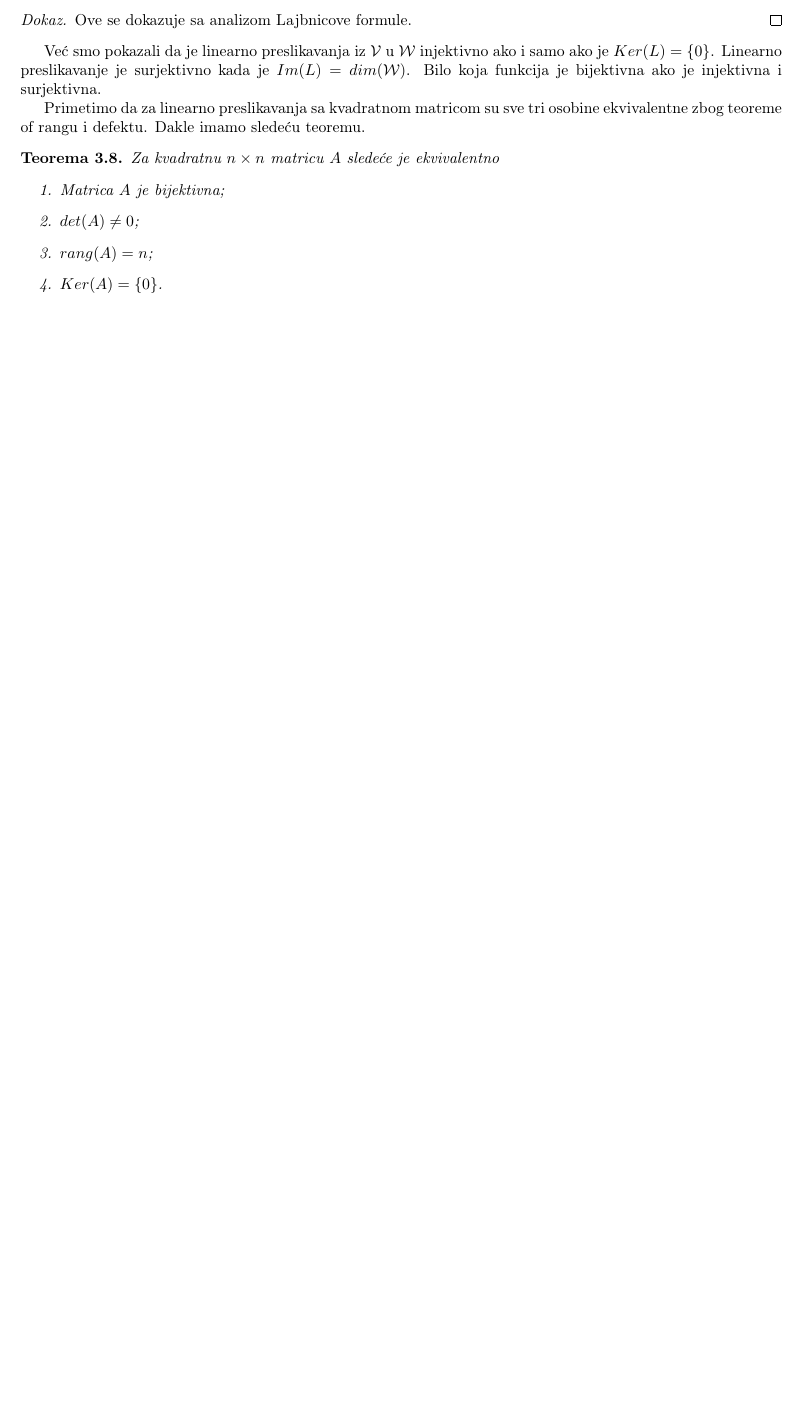
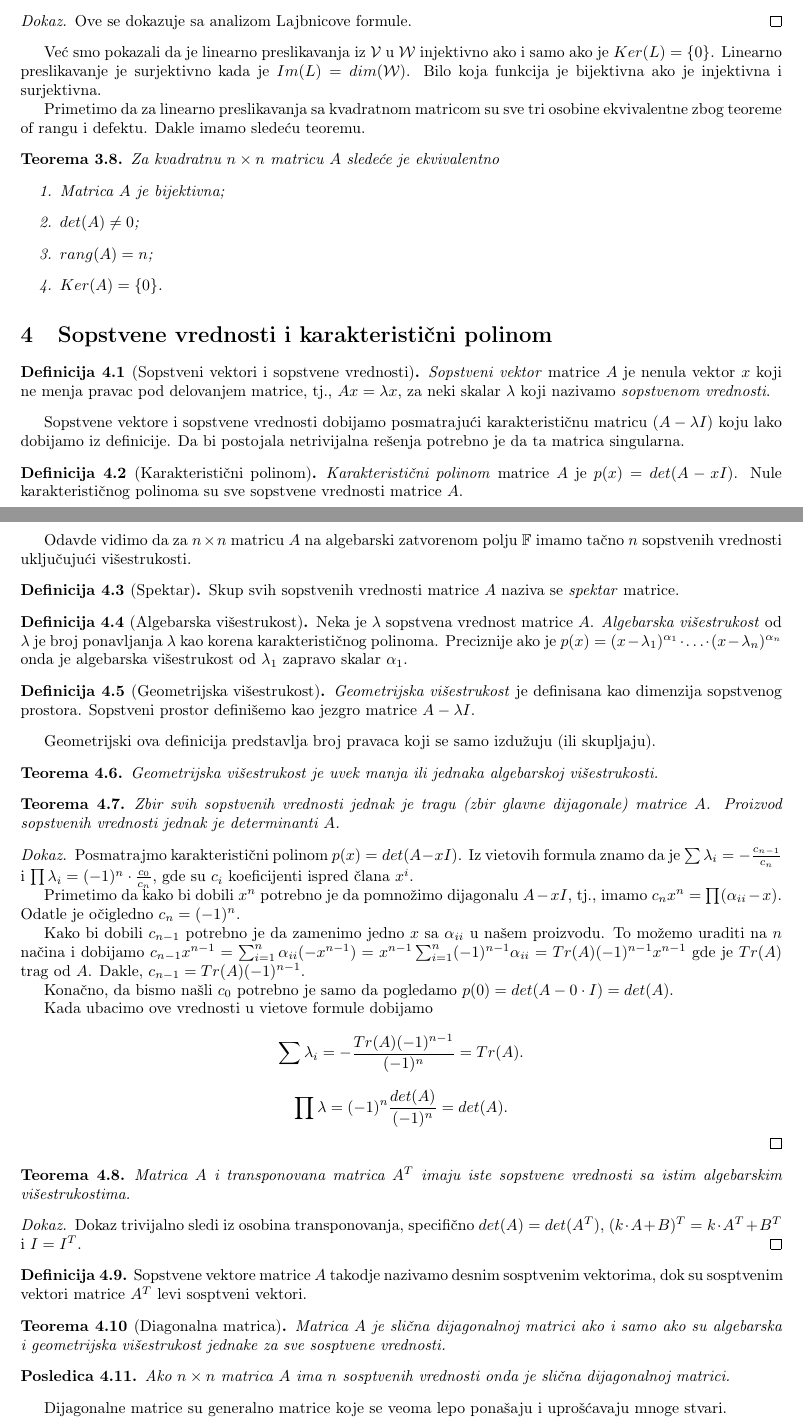
Before and after one commit to Qmxhbms1/Studentska-praksa-MISANU-2025-Jang-Baksterova-jedna-ina, a LaTeX document (lectures/kvadratne-matrice.tex): part of page 6 of 6 before the commit and two parts of pages 6 and 7 of 7 after it, the two joined at a grey line, cut so that both start at the same text, the shorter picture padded with empty space. Compiled offline with pdfLaTeX.

Commit message:
Finished lecture kvadratne-matrice

```diff
--- a/lectures/kvadratne-matrice.tex
+++ b/lectures/kvadratne-matrice.tex
@@ -385,4 +389,86 @@ Dakle imamo sledeću teoremu.
   \end{enumerate}
 \end{theorem}
 
+\section{Sopstvene vrednosti i karakteristični polinom}
+
+\begin{definition}[Sopstveni vektori i sopstvene vrednosti]
+  \textit{Sopstveni vektor} matrice $A$ je nenula vektor $x$ koji ne menja pravac pod delovanjem matrice, tj., $Ax = \lambda x$, za neki skalar $\lambda$ koji nazivamo \textit{sopstvenom vrednosti}.
+\end{definition}
+
+Sopstvene vektore i sopstvene vrednosti dobijamo posmatrajući karakterističnu matricu $(A - \lambda I)$ koju lako dobijamo iz definicije.
+Da bi postojala netrivijalna rešenja potrebno je da ta matrica singularna.
+
+\begin{definition}[Karakteristični polinom]
+  \textit{Karakteristični polinom} matrice $A$ je $p(x) = det(A - x I)$.
+  Nule karakterističnog polinoma su sve sopstvene vrednosti matrice $A$.
+\end{definition}
+
+Odavde vidimo da za $n \times n$ matricu $A$ na algebarski zatvorenom polju $\mathbb{F}$ imamo tačno $n$ sopstvenih vrednosti uključujući višestrukosti.
+
+\begin{definition}[Spektar]
+  Skup svih sopstvenih vrednosti matrice $A$ naziva se \textit{spektar} matrice.
+\end{definition}
+
+\begin{definition}[Algebarska višestrukost]
+  Neka je $\lambda$ sopstvena vrednost matrice $A$.
+  \textit{Algebarska višestrukost} od $\lambda$ je broj ponavljanja $\lambda$ kao korena karakterističnog polinoma.
+  Preciznije ako je $p(x) = (x - \lambda_1)^{\alpha_1} \cdot \ldots \cdot (x - \lambda_n)^{\alpha_n}$ onda je algebarska višestrukost od $\lambda_1$ zapravo skalar $\alpha_1$.
+\end{definition}
+
+\begin{definition}[Geometrijska višestrukost]
+  \textit{Geometrijska višestrukost} je definisana kao dimenzija sopstvenog prostora.
+  Sopstveni prostor definišemo kao jezgro matrice $A - \lambda I$.
+\end{definition}
+
+Geometrijski ova definicija predstavlja broj pravaca koji se samo izdužuju (ili skupljaju).
+
+\begin{theorem}
+  Geometrijska višestrukost je uvek manja ili jednaka algebarskoj višestrukosti.
+\end{theorem}
+
+\begin{theorem}
+  Zbir svih sopstvenih vrednosti jednak je tragu (zbir glavne dijagonale) matrice $A$.
+  Proizvod sopstvenih vrednosti jednak je determinanti $A$.
+\end{theorem}
+
+\begin{proof}
+  Posmatrajmo karakteristični polinom $p(x) = det(A - x I)$.
+  Iz vietovih formula znamo da je $\sum \lambda_i = -\frac{c_{n - 1}}{c_n}$ i $\prod \lambda_i = (-1)^n \cdot \frac{c_0}{c_n}$, gde su $c_i$ koeficijenti ispred člana $x^i$.
+
+  Primetimo da kako bi dobili $x^n$ potrebno je da pomnožimo dijagonalu $A - x I$, tj., imamo $c_n x^n = \prod (\alpha_{ii} - x)$.
+  Odatle je očigledno $c_n = (-1)^n$.
+
+  Kako bi dobili $c_{n - 1}$ potrebno je da zamenimo jedno $x$ sa $\alpha_{ii}$ u našem proizvodu.
+  To možemo uraditi na $n$ načina i dobijamo $c_{n - 1} x^{n - 1} = \sum_{i = 1}^{n} \alpha_{ii} (-x^{n - 1}) = x^{n - 1} \sum_{i = 1}^{n} (-1)^{n - 1} \alpha_{ii} = Tr(A) (-1)^{n - 1} x^{n - 1}$ gde je $Tr(A)$ trag od $A$.
+  Dakle, $c_{n - 1} = Tr(A) (-1)^{n - 1}$.
+
+  Konačno, da bismo našli $c_0$ potrebno je samo da pogledamo $p(0) = det(A - 0 \cdot I) = det(A)$.
+
+  Kada ubacimo ove vrednosti u vietove formule dobijamo
+  \[\sum \lambda_i = -\frac{Tr(A) (-1)^{n - 1}}{(-1)^n} = Tr(A).\]
+  \[\prod \lambda = (-1)^n \frac{det(A)}{(-1)^n} = det(A).\]
+\end{proof}
+
+\begin{theorem}
+  Matrica $A$ i transponovana matrica $A^T$ imaju iste sopstvene vrednosti sa istim algebarskim višestrukostima.
+\end{theorem}
+
+\begin{proof}
+  Dokaz trivijalno sledi iz osobina transponovanja, specifično $det(A) = det(A^T)$, $(k \cdot A + B)^T = k \cdot A^T + B^T$ i $I = I^T$.
+\end{proof}
+
+\begin{definition}
+  Sopstvene vektore matrice $A$ takodje nazivamo desnim sosptvenim vektorima, dok su sosptvenim vektori matrice $A^T$ levi sosptveni vektori.
+\end{definition}
+
+\begin{theorem}[Diagonalna matrica]
+  Matrica $A$ je slična dijagonalnoj matrici ako i samo ako su algebarska i geometrijska višestrukost jednake za sve sosptvene vrednosti.
+\end{theorem}
+
+\begin{corollary}
+  Ako $n \times n$ matrica $A$ ima $n$ sosptvenih vrednosti onda je slična dijagonalnoj matrici.
+\end{corollary}
+
+Dijagonalne matrice su generalno matrice koje se veoma lepo ponašaju i uprošćavaju mnoge stvari.
+
 \end{document}
```
Also changed, not shown: lectures/kvadratne-matrice.tex (4 more changed lines).
